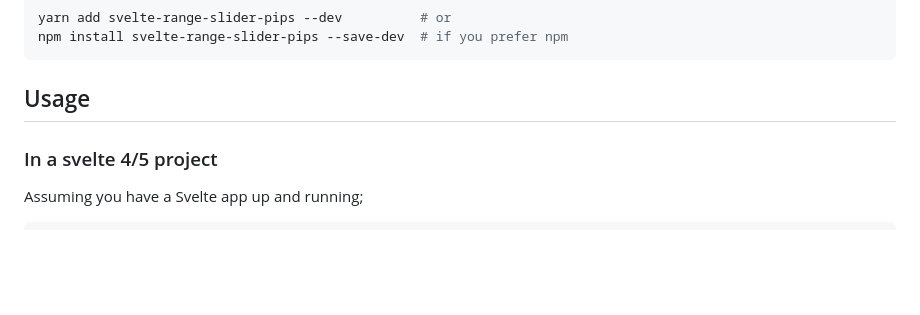
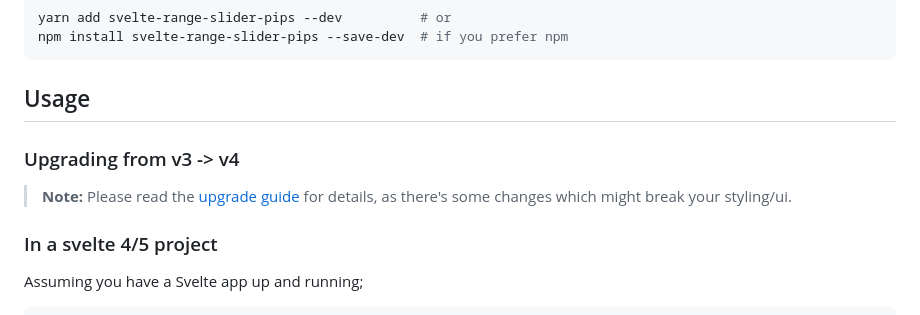
Before and after one commit to simeydotme/svelte-range-slider-pips, a Markdown page: README.md, the part around the change. GitHub-like rendering; blank space fills up the shorter version.

Commit message:
add upgrade info to the readme

````diff
--- a/README.md
+++ b/README.md
@@ -64,6 +64,10 @@ npm install svelte-range-slider-pips --save-dev  # if you prefer npm
 ```
 
 ## Usage
+
+### Upgrading from v3 -> v4
+
+> **Note:** Please read the [upgrade guide](./docs/upgrade.md) for details, as there's some changes which might break your styling/ui.
 
 ### In a svelte 4/5 project
 
````
